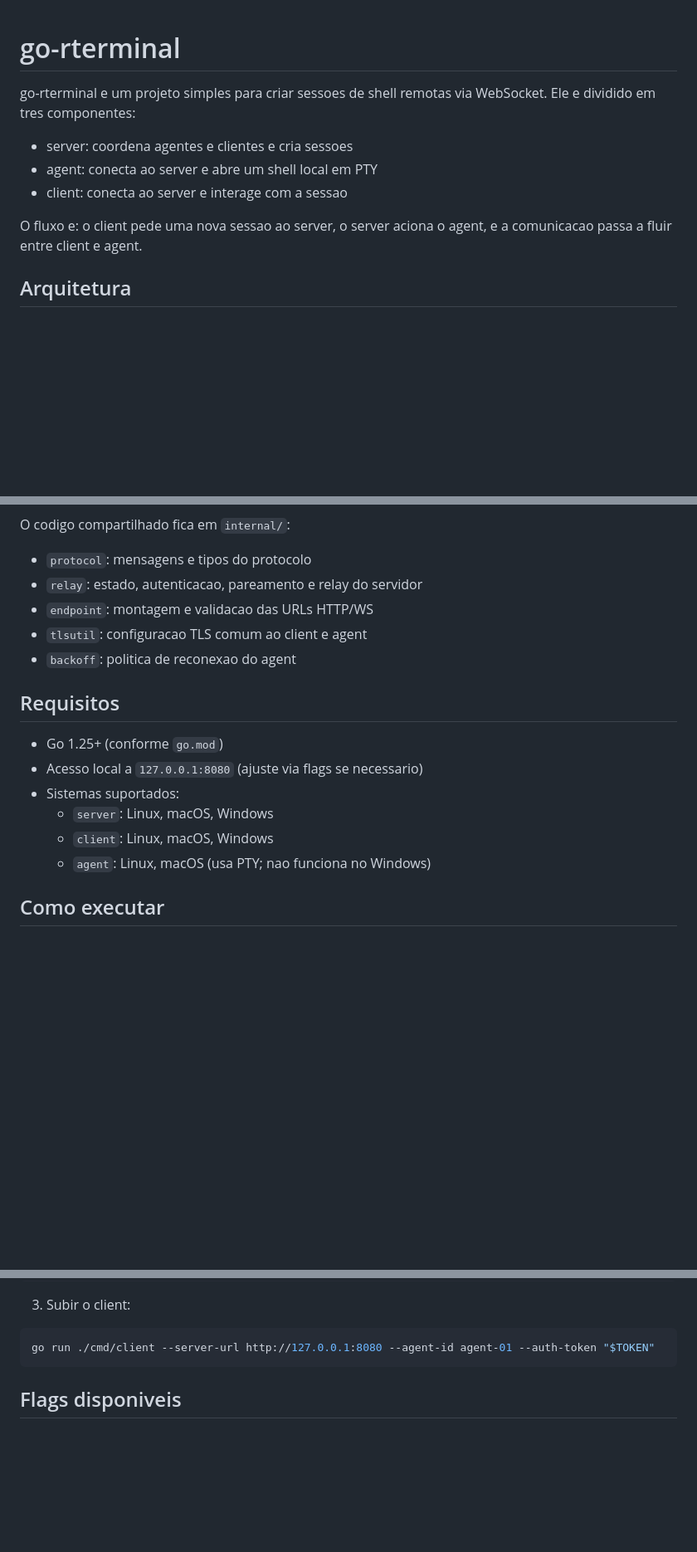
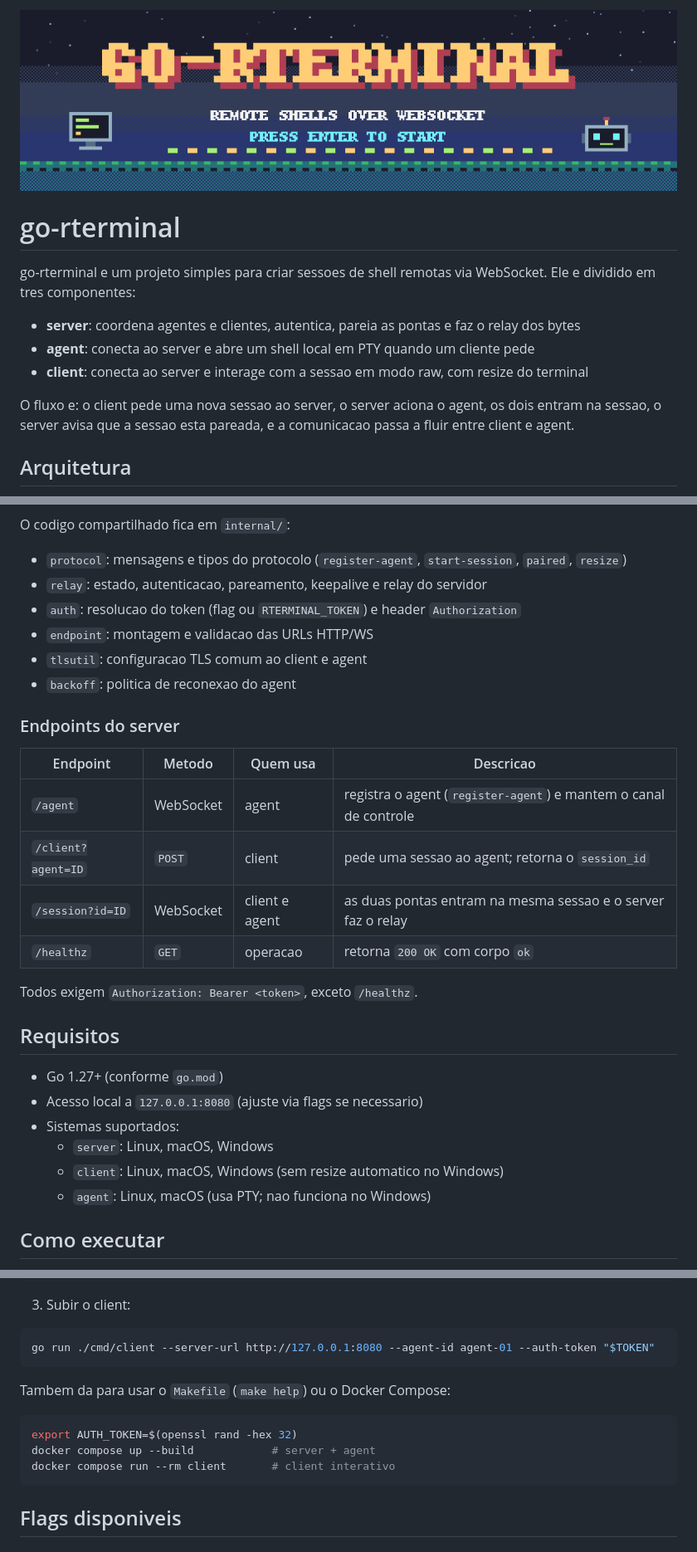
Before and after one commit to thiagozs/go-rterminal, a Markdown page: README.md, 3 parts joined by grey strips. Shown at 83% size. Rendered like a GitHub page; pictures changed too: docs/images/banner.png (added); blank space fills up the shorter version.

````diff
--- a/README.md
+++ b/README.md
@@ -1,12 +1,14 @@
+![go-rterminal: remote shells over WebSocket](docs/images/banner.png)
+
 # go-rterminal
 
 go-rterminal e um projeto simples para criar sessoes de shell remotas via WebSocket. Ele e dividido em tres componentes:
 
-- server: coordena agentes e clientes e cria sessoes
-- agent: conecta ao server e abre um shell local em PTY
-- client: conecta ao server e interage com a sessao
+- **server**: coordena agentes e clientes, autentica, pareia as pontas e faz o relay dos bytes
+- **agent**: conecta ao server e abre um shell local em PTY quando um cliente pede
+- **client**: conecta ao server e interage com a sessao em modo raw, com resize do terminal
 
-O fluxo e: o client pede uma nova sessao ao server, o server aciona o agent, e a comunicacao passa a fluir entre client e agent.
+O fluxo e: o client pede uma nova sessao ao server, o server aciona o agent, os dois entram na sessao, o server avisa que a sessao esta pareada, e a comunicacao passa a fluir entre client e agent.
 
 ## Arquitetura
 
@@ -21,19 +42,31 @@ client <======== WebSocket /session ========> agent (via relay do server)
 
 O codigo compartilhado fica em `internal/`:
 
-- `protocol`: mensagens e tipos do protocolo
-- `relay`: estado, autenticacao, pareamento e relay do servidor
+- `protocol`: mensagens e tipos do protocolo (`register-agent`, `start-session`, `paired`, `resize`)
+- `relay`: estado, autenticacao, pareamento, keepalive e relay do servidor
+- `auth`: resolucao do token (flag ou `RTERMINAL_TOKEN`) e header `Authorization`
 - `endpoint`: montagem e validacao das URLs HTTP/WS
 - `tlsutil`: configuracao TLS comum ao client e agent
 - `backoff`: politica de reconexao do agent
 
+### Endpoints do server
+
+| Endpoint | Metodo | Quem usa | Descricao |
+| --- | --- | --- | --- |
+| `/agent` | WebSocket | agent | registra o agent (`register-agent`) e mantem o canal de controle |
+| `/client?agent=ID` | `POST` | client | pede uma sessao ao agent; retorna o `session_id` |
+| `/session?id=ID` | WebSocket | client e agent | as duas pontas entram na mesma sessao e o server faz o relay |
+| `/healthz` | `GET` | operacao | retorna `200 OK` com corpo `ok` |
+
+Todos exigem `Authorization: Bearer <token>`, exceto `/healthz`.
+
 ## Requisitos
 
-- Go 1.25+ (conforme `go.mod`)
+- Go 1.27+ (conforme `go.mod`)
 - Acesso local a `127.0.0.1:8080` (ajuste via flags se necessario)
 - Sistemas suportados:
   - `server`: Linux, macOS, Windows
-  - `client`: Linux, macOS, Windows
+  - `client`: Linux, macOS, Windows (sem resize automatico no Windows)
   - `agent`: Linux, macOS (usa PTY; nao funciona no Windows)
 
 ## Como executar
@@ -56,6 +89,14 @@ go run ./cmd/agent --server-url ws://127.0.0.1:8080 --agent-id agent-01 --shell
 
 ```bash
 go run ./cmd/client --server-url http://127.0.0.1:8080 --agent-id agent-01 --auth-token "$TOKEN"
+```
+
+Tambem da para usar o `Makefile` (`make help`) ou o Docker Compose:
+
+```bash
+export AUTH_TOKEN=$(openssl rand -hex 32)
+docker compose up --build            # server + agent
+docker compose run --rm client       # client interativo
 ```
 
 ## Flags disponiveis
````
Also changed, not shown: other parts of README.md (+66 -12 lines), docs/images/architecture.png (added), docs/images/reliability.png (added), 2 other files.
